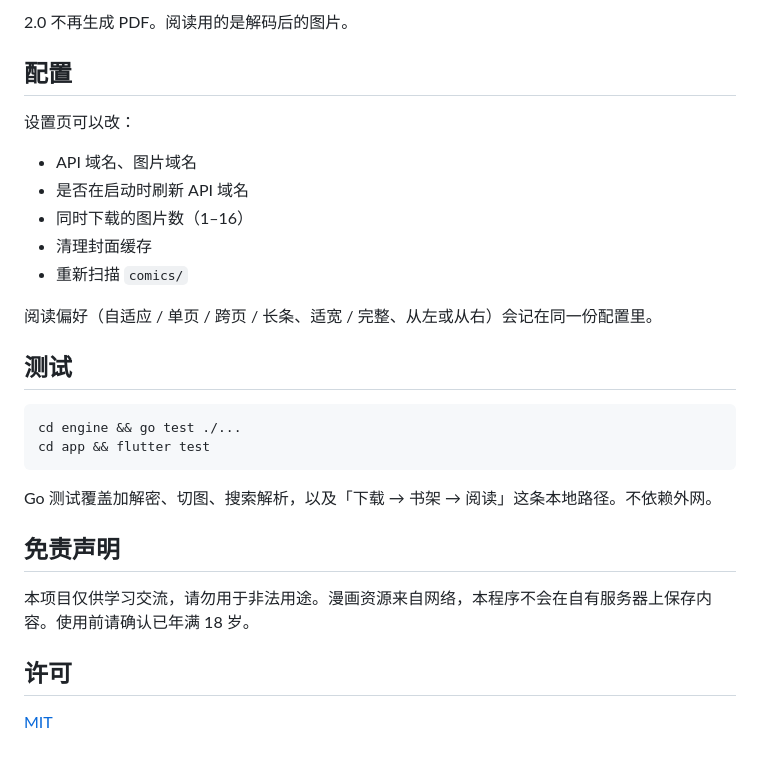
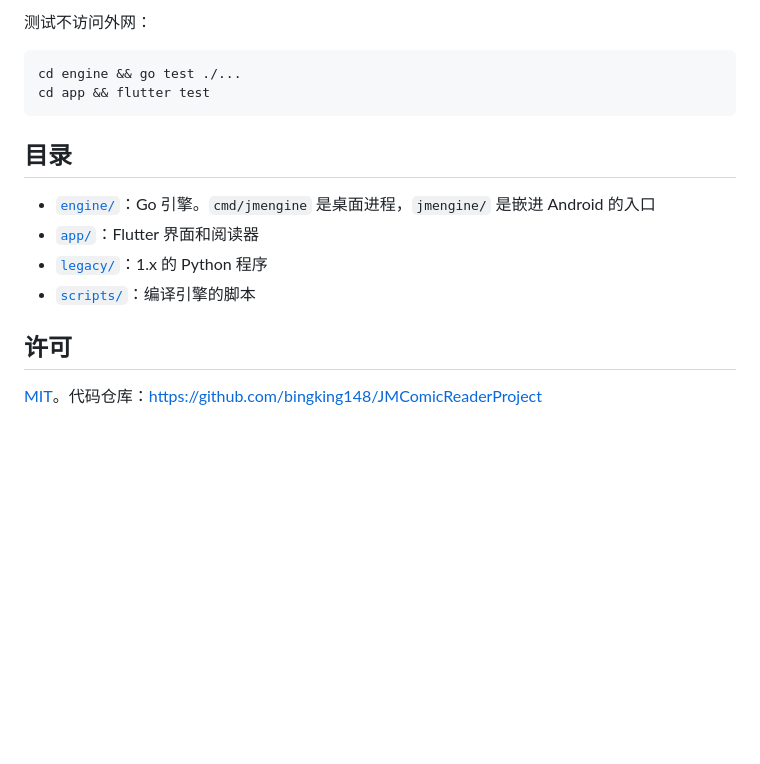
Before and after one commit to bingking148/JMComicReaderProject, a Markdown page: README.md, the part around one of its changes. Rendered like a GitHub page; blank space fills up the shorter version.

````diff
--- a/README.md
+++ b/README.md
@@ -150,30 +109,17 @@ python start.py          # 或 python desktop_app.py
-2.0 不再生成 PDF。阅读用的是解码后的图片。
-
-## 配置
-
-设置页可以改：
-
-- API 域名、图片域名
-- 是否在启动时刷新 API 域名
-- 同时下载的图片数（1–16）
-- 清理封面缓存
-- 重新扫描 `comics/`
-
-阅读偏好（自适应 / 单页 / 跨页 / 长条、适宽 / 完整、从左或从右）会记在同一份配置里。
-
-## 测试
+测试不访问外网：
 
 ```bash
 cd engine && go test ./...
 cd app && flutter test
 ```
 
-Go 测试覆盖加解密、切图、搜索解析，以及「下载 → 书架 → 阅读」这条本地路径。不依赖外网。
+## 目录
 
-## 免责声明
-
-本项目仅供学习交流，请勿用于非法用途。漫画资源来自网络，本程序不会在自有服务器上保存内容。使用前请确认已年满 18 岁。
+- [`engine/`](engine/)：Go 引擎。`cmd/jmengine` 是桌面进程，`jmengine/` 是嵌进 Android 的入口
+- [`app/`](app/)：Flutter 界面和阅读器
+- [`legacy/`](legacy/)：1.x 的 Python 程序
+- [`scripts/`](scripts/)：编译引擎的脚本
 
 ## 许可
 
-[MIT](LICENSE)
+[MIT](LICENSE)。代码仓库：<https://github.com/bingking148/JMComicReaderProject>
````
Also changed, not shown: other parts of README.md (+60 -101 lines).
